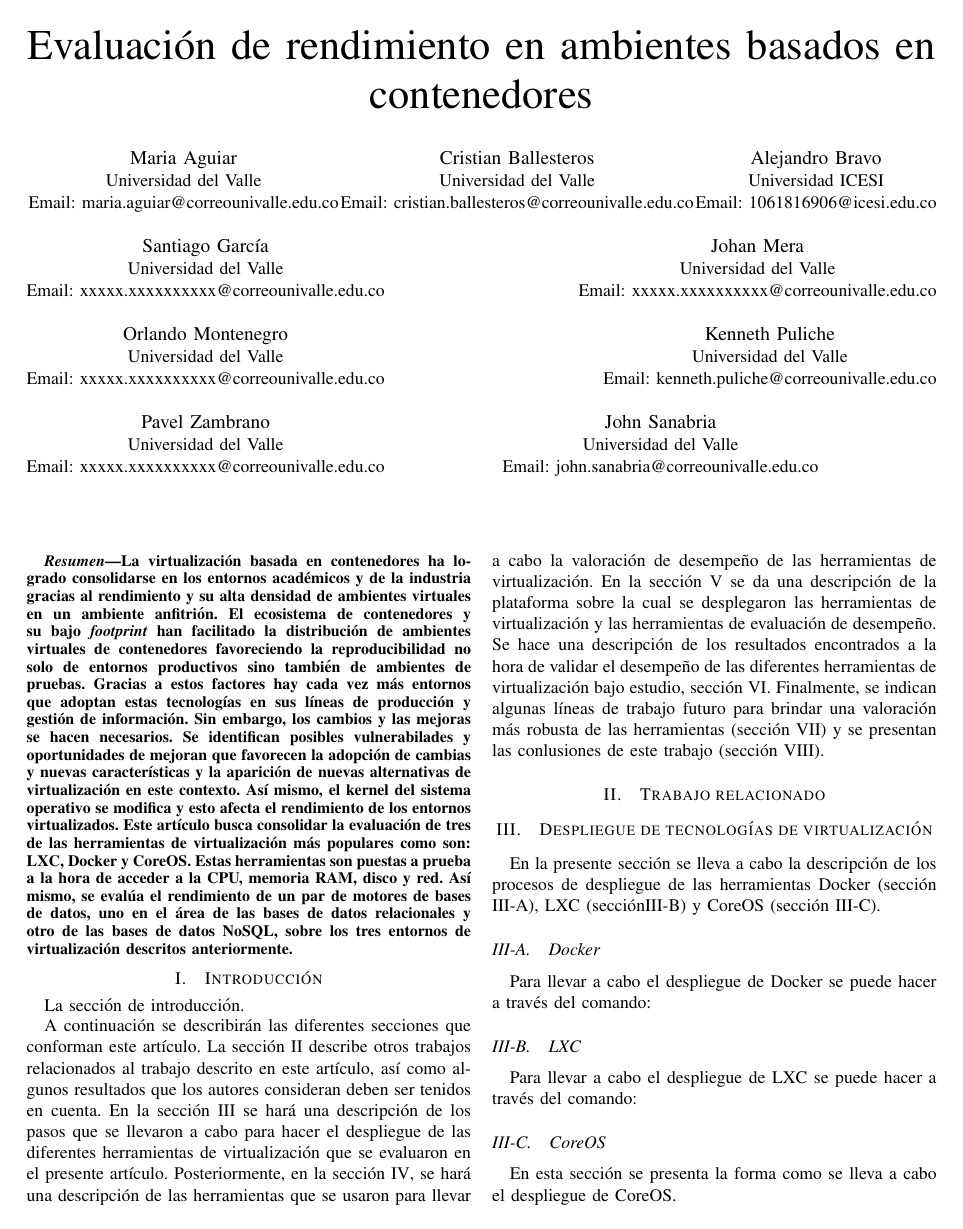
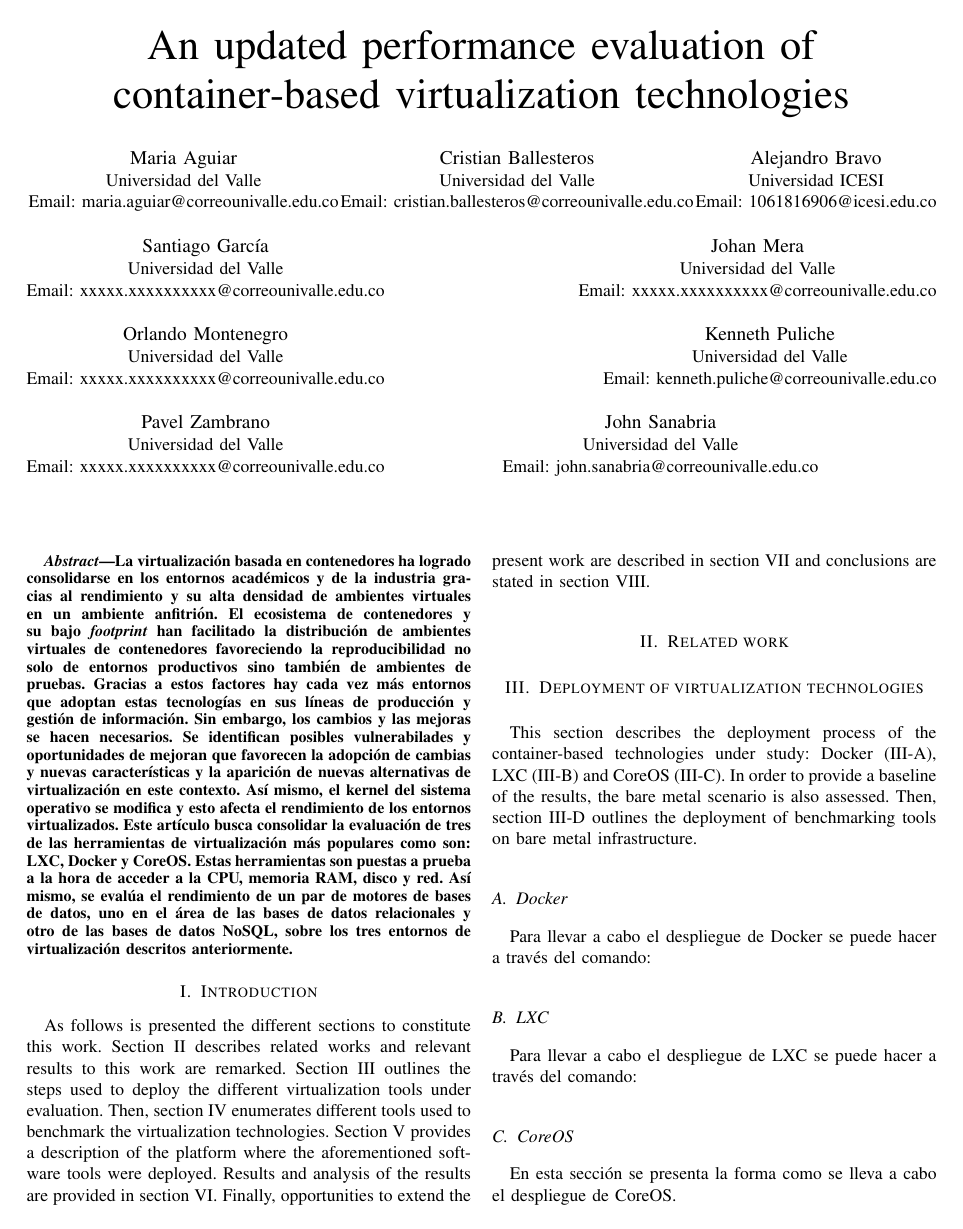
Before and after one commit to josanabr/articulo_ds_2021_I, a LaTeX paper (articulo/main.tex, which reads articulo/intro-despliegue.tex, articulo/introduccion.tex, articulo/trabajo-relacionado.tex): page 1 of 2. Compiled offline with pdfLaTeX; a missing font is replaced by an installed copy or a similar font; a LaTeX package or settings file that is missing is left out.

Commit message:
Cambiando titulos a ingles

```diff
--- a/articulo/intro-despliegue.tex
+++ b/articulo/intro-despliegue.tex
@@ -1,3 +1,5 @@
-\section{\label{sec:intro-despliegue}Despliegue de tecnologías de virtualización}
+\section{\label{sec:intro-despliegue}Deployment of virtualization technologies}
 
-En la presente sección se lleva a cabo la descripción de los procesos de despliegue de las herramientas Docker (sección \ref{sec:despliegue-docker}), LXC (sección\ref{sec:despliegue-lxc}) y CoreOS (sección \ref{sec:despliegue-coreos}).
+This section describes the deployment process of the container-based technologies under study: Docker (\ref{sec:despliegue-docker}), LXC (\ref{sec:despliegue-lxc}) and CoreOS (\ref{sec:despliegue-coreos}).
+In order to provide a baseline of the results, the bare metal scenario is also assessed.
+Then, section \ref{sec:baremetal} outlines the deployment of benchmarking tools on bare metal infrastructure.
--- a/articulo/introduccion.tex
+++ b/articulo/introduccion.tex
@@ -1,10 +1,8 @@
-\section{Introducción}
-La sección de introducción.
-
-A continuación se describirán las diferentes secciones que conforman este artículo.
-La sección \ref{sec:trabajo-relacionado} describe otros trabajos relacionados al trabajo descrito en este artículo, así como algunos resultados que los autores consideran deben ser tenidos en cuenta.
-En la sección \ref{sec:intro-despliegue} se hará una descripción de los pasos que se llevaron a cabo para hacer el despliegue de las diferentes herramientas de virtualización que se evaluaron en el presente artículo.
-Posteriormente, en la sección \ref{sec:benchmarking}, se hará una descripción de las herramientas que se usaron para llevar a cabo la valoración de desempeño de las herramientas de virtualización.
-En la sección \ref{sec:entorno-pruebas} se da una descripción de la plataforma sobre la cual se desplegaron las herramientas de virtualización y las herramientas de evaluación de desempeño.
-Se hace una descripción de los resultados encontrados a la hora de validar el desempeño de las diferentes herramientas de virtualización bajo estudio, sección \ref{sec:resultados}.
-Finalmente, se indican algunas líneas de trabajo futuro para brindar una valoración más robusta de las herramientas (sección \ref{sec:trabajo-futuro}) y se presentan las conlusiones de este trabajo (sección \ref{sec:conclusiones}).
+\section{Introduction}
+As follows is presented the different sections to constitute this work.
+Section \ref{sec:trabajo-relacionado} describes related works and relevant results to this work are remarked.
+Section \ref{sec:intro-despliegue} outlines the steps used to deploy the different virtualization tools under evaluation.
+Then, section \ref{sec:benchmarking} enumerates different tools used to benchmark the virtualization technologies.
+Section \ref{sec:entorno-pruebas} provides a description of the platform where the aforementioned software tools were deployed.
+Results and analysis of the results are provided in section \ref{sec:resultados}.
+Finally, opportunities to extend the present work are described in section \ref{sec:trabajo-futuro} and conclusions are stated in section \ref{sec:conclusiones}.
--- a/articulo/main.tex
+++ b/articulo/main.tex
@@ -1,5 +1,5 @@
 \documentclass[conference]{IEEEtran}
-\usepackage[spanish]{babel}
+%\usepackage[spanish]{babel}
 % http://nokyotsu.com/latex/acentos.html El paquete inputenc permite incluir
 % los caracteres con tilde. En el enlace se dan mas detalles al respecto.
 \usepackage[utf8]{inputenc}
@@ -253,7 +253,7 @@
 % not capitalized unless they are the first or last word of the title.
 % Linebreaks \\ can be used within to get better formatting as desired.
 % Do not put math or special symbols in the title.
-\title{Evaluación de rendimiento en ambientes basados en contenedores}
+\title{An updated performance evaluation of container-based virtualization technologies}
 
 
 % author names and affiliations
--- a/articulo/trabajo-relacionado.tex
+++ b/articulo/trabajo-relacionado.tex
@@ -1 +1 @@
-\section{\label{sec:trabajo-relacionado} Trabajo relacionado}
+\section{\label{sec:trabajo-relacionado} Related work}
```
Also changed, not shown: articulo/benchmarking.tex (+1 -1 lines), articulo/conclusiones.tex (+1 -2 lines), articulo/entorno-pruebas.tex (+1 -1 lines), articulo/intro-resultados.tex (deleted, +0 -2 lines), articulo/resultados.tex (+1 -1 lines), articulo/trabajo-futuro.tex (+1 -1 lines).
